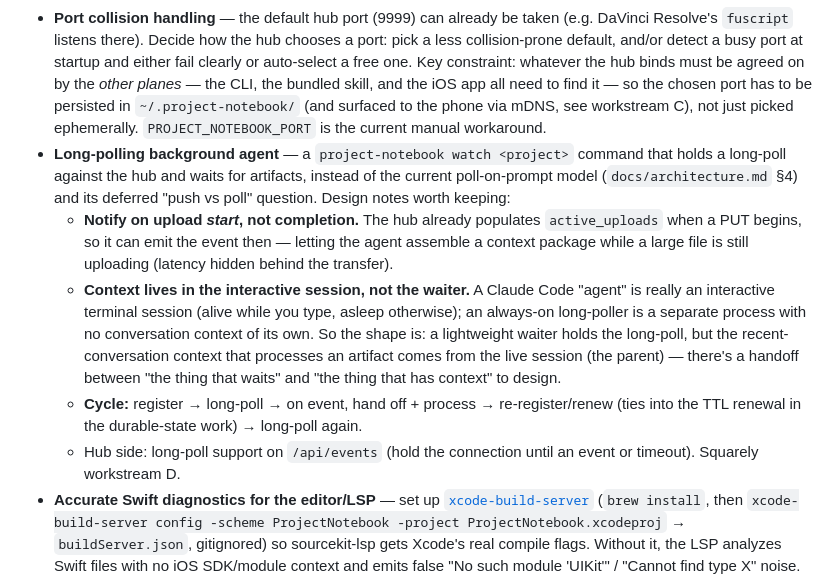
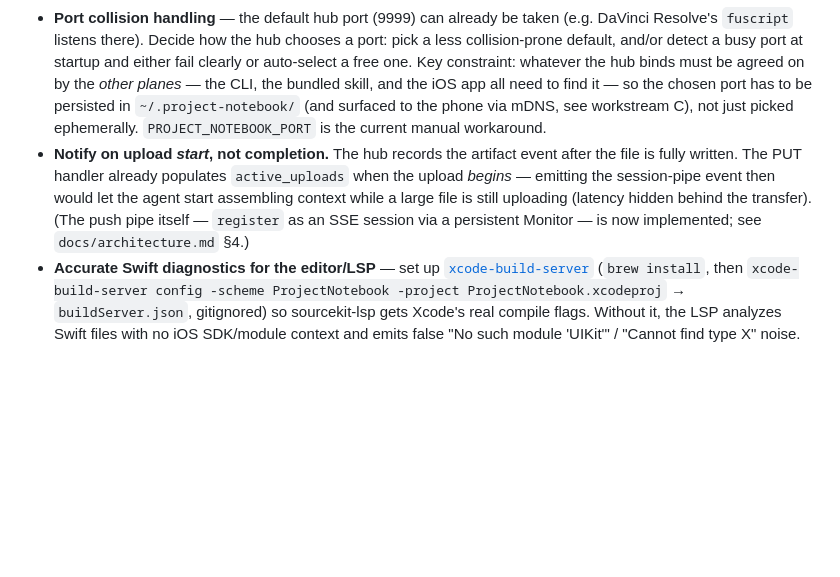
Before and after one commit to stevenlybeck/project-notebook, a Markdown page: PLAN.md, the part around the change. Drawn GitHub-style; blank space fills up the shorter version.

```diff
--- a/PLAN.md
+++ b/PLAN.md
@@ -106,11 +106,7 @@ Task checklist (build after A+B; depends on B's persisted state for device token
 - **iOS auto-bump build number** — set `VERSIONING_SYSTEM = "apple-generic"` in pbxproj and add a pre-archive script that sets `CURRENT_PROJECT_VERSION` to either a Unix timestamp (`date +%s`) or `git rev-list --count HEAD`. Apple rejects re-uploads with the same `CFBundleVersion` within a marketing version, so this removes the "remember to bump the build number" tax. Defer until manual bumping in the Xcode UI becomes annoying.
 - **In-depth architecture review** — once the core features (workstreams A–D) are implemented, do a holistic pass over the whole system (hub/agent split, content-addressed storage, the three security planes, API surface, CLI ergonomics) for consistency and simplification before the design ossifies. Best done with working code in hand, not up front.
 - **Port collision handling** — the default hub port (9999) can already be taken (e.g. DaVinci Resolve's `fuscript` listens there). Decide how the hub chooses a port: pick a less collision-prone default, and/or detect a busy port at startup and either fail clearly or auto-select a free one. Key constraint: whatever the hub binds must be agreed on by the *other planes* — the CLI, the bundled skill, and the iOS app all need to find it — so the chosen port has to be persisted in `~/.project-notebook/` (and surfaced to the phone via mDNS, see workstream C), not just picked ephemerally. `PROJECT_NOTEBOOK_PORT` is the current manual workaround.
-- **Long-polling background agent** — a `project-notebook watch <project>` command that holds a long-poll against the hub and waits for artifacts, instead of the current poll-on-prompt model (`docs/architecture.md` §4) and its deferred "push vs poll" question. Design notes worth keeping:
-  - **Notify on upload *start*, not completion.** The hub already populates `active_uploads` when a PUT begins, so it can emit the event then — letting the agent assemble a context package while a large file is still uploading (latency hidden behind the transfer).
-  - **Context lives in the interactive session, not the waiter.** A Claude Code "agent" is really an interactive terminal session (alive while you type, asleep otherwise); an always-on long-poller is a separate process with no conversation context of its own. So the shape is: a lightweight waiter holds the long-poll, but the recent-conversation context that processes an artifact comes from the live session (the parent) — there's a handoff between "the thing that waits" and "the thing that has context" to design.
-  - **Cycle:** register → long-poll → on event, hand off + process → re-register/renew (ties into the TTL renewal in the durable-state work) → long-poll again.
-  - Hub side: long-poll support on `/api/events` (hold the connection until an event or timeout). Squarely workstream D.
+- **Notify on upload *start*, not completion.** The hub records the artifact event after the file is fully written. The PUT handler already populates `active_uploads` when the upload *begins* — emitting the session-pipe event then would let the agent start assembling context while a large file is still uploading (latency hidden behind the transfer). (The push pipe itself — `register` as an SSE session via a persistent Monitor — is now implemented; see `docs/architecture.md` §4.)
 - **Accurate Swift diagnostics for the editor/LSP** — set up [`xcode-build-server`](https://github.com/SolaWing/xcode-build-server) (`brew install`, then `xcode-build-server config -scheme ProjectNotebook -project ProjectNotebook.xcodeproj` → `buildServer.json`, gitignored) so sourcekit-lsp gets Xcode's real compile flags. Without it, the LSP analyzes Swift files with no iOS SDK/module context and emits false "No such module 'UIKit'" / "Cannot find type X" noise. Purely a local dev-experience improvement — no effect on the Xcode build. Bonus: turns the LSP into a real pre-build error signal.
 
 ## Artifact Processing
```
Also changed, not shown: docs/architecture.md (+32 -24 lines).
